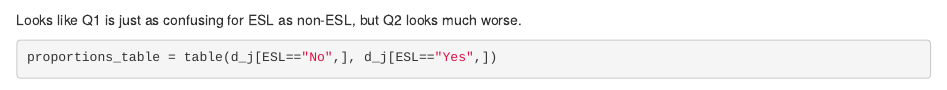
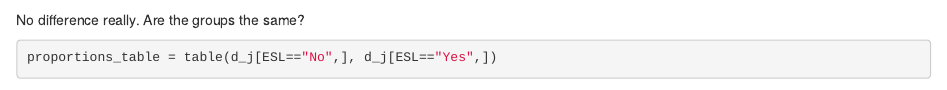
Before and after one commit to joshuajnoble/w241_final_project, an R Markdown document (JN_EDA.Rmd): the page in a window 1100 px wide, from 2870 px down. Rendered offline with R 4.5, knitr and Pandoc, with nearby package versions; some code elsewhere in the file could not run offline.

Commit message:
changing description

````diff
--- a/JN_EDA.Rmd
+++ b/JN_EDA.Rmd
@@ -107,8 +107,7 @@ stargazer(q1_esl_model, q2_esl_model,
           header = F)
 ```
 
- Looks like Q1 is just as confusing for ESL as non-ESL, but Q2 looks much worse.
-
+No difference really. Are the groups the same?
 
 ```{r}
 proportions_table = table(d_j[ESL=="No",], d_j[ESL=="Yes",])
````
